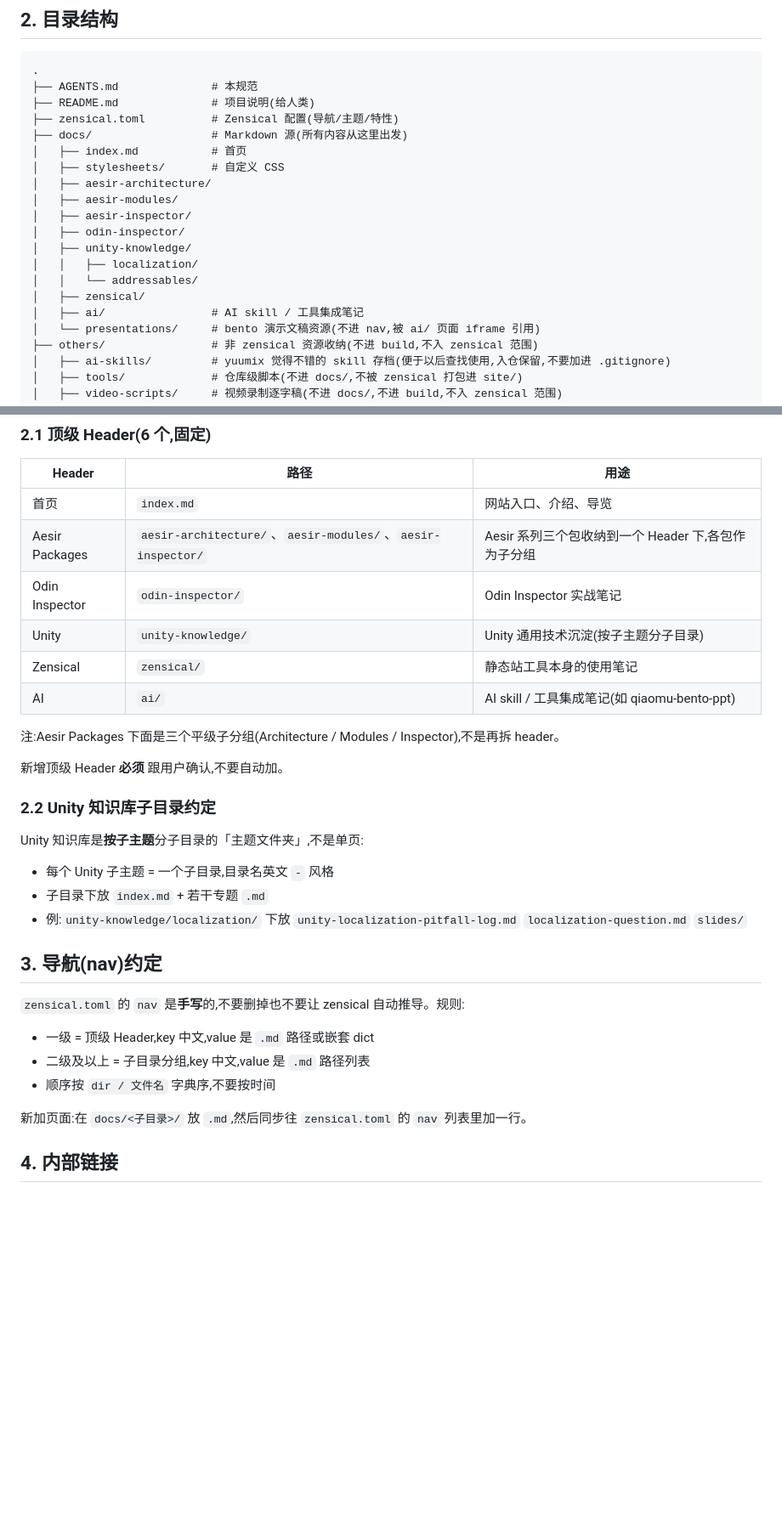
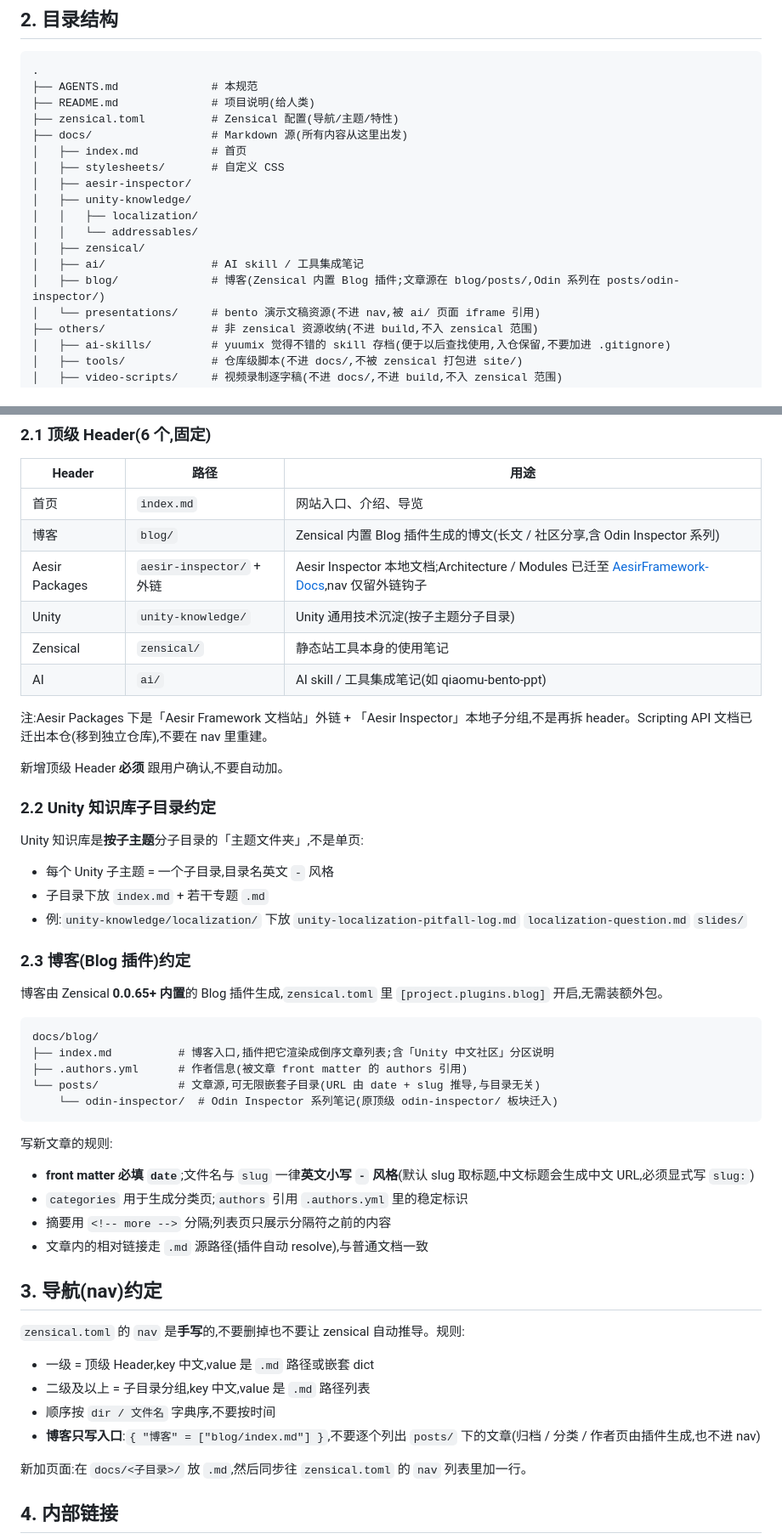
Before and after one commit to yuumixcode/yuumixcode.github.io, a Markdown page: AGENTS.md, 2 parts joined by grey strips. Shown at 85% size. Drawn GitHub-style; blank space fills up the shorter version.

````diff
--- a/AGENTS.md
+++ b/AGENTS.md
@@ -23,15 +23,13 @@
 ├── docs/                  # Markdown 源(所有内容从这里出发)
 │   ├── index.md           # 首页
 │   ├── stylesheets/       # 自定义 CSS
-│   ├── aesir-architecture/
-│   ├── aesir-modules/
 │   ├── aesir-inspector/
-│   ├── odin-inspector/
 │   ├── unity-knowledge/
 │   │   ├── localization/
 │   │   └── addressables/
 │   ├── zensical/
 │   ├── ai/                # AI skill / 工具集成笔记
+│   ├── blog/              # 博客(Zensical 内置 Blog 插件;文章源在 blog/posts/,Odin 系列在 posts/odin-inspector/)
 │   └── presentations/     # bento 演示文稿资源(不进 nav,被 ai/ 页面 iframe 引用)
 ├── others/                # 非 zensical 资源收纳(不进 build,不入 zensical 范围)
 │   ├── ai-skills/         # yuumix 觉得不错的 skill 存档(便于以后查找使用,入仓保留,不要加进 .gitignore)
@@ -49,13 +47,13 @@
 | Header | 路径 | 用途 |
 | --- | --- | --- |
 | 首页 | `index.md` | 网站入口、介绍、导览 |
-| Aesir Packages | `aesir-architecture/`、`aesir-modules/`、`aesir-inspector/` | Aesir 系列三个包收纳到一个 Header 下,各包作为子分组 |
-| Odin Inspector | `odin-inspector/` | Odin Inspector 实战笔记 |
+| 博客 | `blog/` | Zensical 内置 Blog 插件生成的博文(长文 / 社区分享,含 Odin Inspector 系列) |
+| Aesir Packages | `aesir-inspector/` + 外链 | Aesir Inspector 本地文档;Architecture / Modules 已迁至 [AesirFramework-Docs](https://yuumixcode.github.io/AesirFramework-Docs/),nav 仅留外链钩子 |
 | Unity | `unity-knowledge/` | Unity 通用技术沉淀(按子主题分子目录) |
 | Zensical | `zensical/` | 静态站工具本身的使用笔记 |
 | AI | `ai/` | AI skill / 工具集成笔记(如 qiaomu-bento-ppt) |
 
-注:Aesir Packages 下面是三个平级子分组(Architecture / Modules / Inspector),不是再拆 header。
+注:Aesir Packages 下是「Aesir Framework 文档站」外链 + 「Aesir Inspector」本地子分组,不是再拆 header。Scripting API 文档已迁出本仓(移到独立仓库),不要在 nav 里重建。
 
 新增顶级 Header **必须** 跟用户确认,不要自动加。
 
@@ -67,6 +65,25 @@ Unity 知识库是**按子主题**分子目录的「主题文件夹」,不是单
 - 子目录下放 `index.md` + 若干专题 `.md`
 - 例:`unity-knowledge/localization/` 下放 `unity-localization-pitfall-log.md` `localization-question.md` `slides/`
 
+### 2.3 博客(Blog 插件)约定
+
+博客由 Zensical **0.0.65+ 内置**的 Blog 插件生成,`zensical.toml` 里 `[project.plugins.blog]` 开启,无需装额外包。
+
+```
+docs/blog/
+├── index.md          # 博客入口,插件把它渲染成倒序文章列表;含「Unity 中文社区」分区说明
+├── .authors.yml      # 作者信息(被文章 front matter 的 authors 引用)
+└── posts/            # 文章源,可无限嵌套子目录(URL 由 date + slug 推导,与目录无关)
+    └── odin-inspector/  # Odin Inspector 系列笔记(原顶级 odin-inspector/ 板块迁入)
+```
+
+写新文章的规则:
+
+- **front matter 必填 `date`**;文件名与 `slug` 一律**英文小写 `-` 风格**(默认 slug 取标题,中文标题会生成中文 URL,必须显式写 `slug:`)
+- `categories` 用于生成分类页;`authors` 引用 `.authors.yml` 里的稳定标识
+- 摘要用 `<!-- more -->` 分隔;列表页只展示分隔符之前的内容
+- 文章内的相对链接走 `.md` 源路径(插件自动 resolve),与普通文档一致
+
 ## 3. 导航(nav)约定
 
 `zensical.toml` 的 `nav` 是**手写**的,不要删掉也不要让 zensical 自动推导。规则:
@@ -74,6 +91,7 @@ Unity 知识库是**按子主题**分子目录的「主题文件夹」,不是单
 - 一级 = 顶级 Header,key 中文,value 是 `.md` 路径或嵌套 dict
 - 二级及以上 = 子目录分组,key 中文,value 是 `.md` 路径列表
 - 顺序按 `dir / 文件名` 字典序,不要按时间
+- **博客只写入口**:`{ "博客" = ["blog/index.md"] }`,不要逐个列出 `posts/` 下的文章(归档 / 分类 / 作者页由插件生成,也不进 nav)
 
 新加页面:在 `docs/<子目录>/` 放 `.md`,然后同步往 `zensical.toml` 的 `nav` 列表里加一行。
 
````
Also changed, not shown: CODELY.md (+15 -6 lines).
